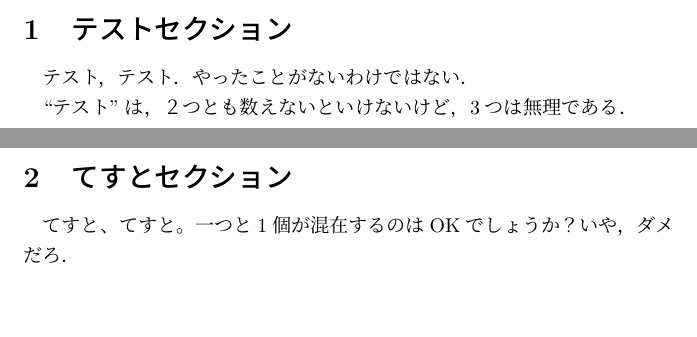
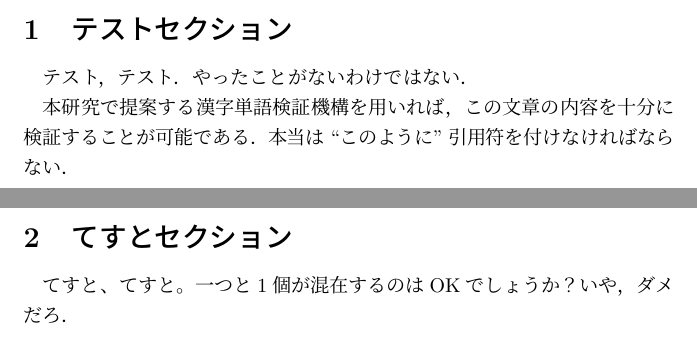
Before and after one commit to pman0214/tex-textlint-redpen-example, a LaTeX document (main.tex, which reads sect01.tex): two parts of pages 2 and 3 of 3, joined at a grey line, cut so that both start at the same text, the shorter picture padded with empty space. Compiled offline with pLaTeX and dvipdfmx.

Commit message:
Update test sentence. Update redpen config.

```diff
--- a/sect01.tex
+++ b/sect01.tex
@@ -3,4 +3,6 @@
 テスト，テスト．
 やったことがないわけではない．
 
-``テスト''は，２つとも数えないといけないけど，3つは無理である．
+本研究で提案する漢字単語検証機構を用いれば，この文章の内容を十分に検証することが可能である．
+%しかしながら，“本研究の一番の目的”はここに書いてはいない．
+本当は``このように''引用符を付けなければならない．
```
Also changed, not shown: conf/redpen_invalid-words.txt (added, +7 -0 lines), 1 other file.
